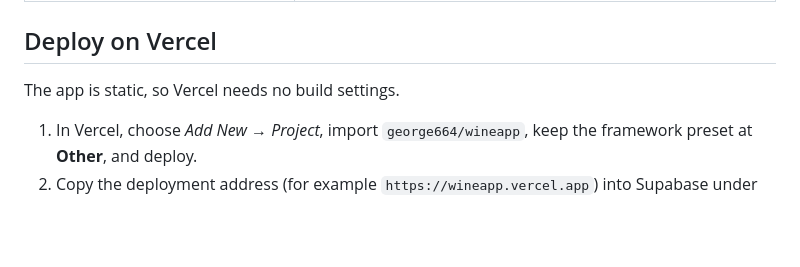
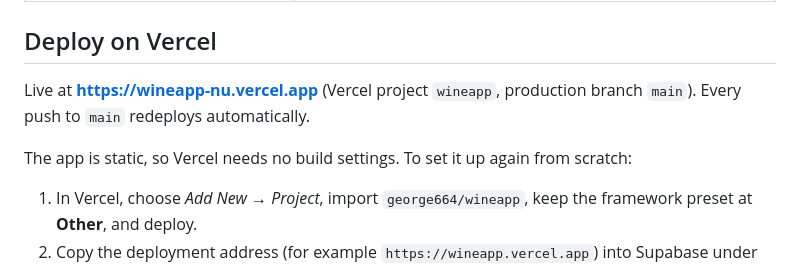
Before and after one commit to george664/wineapp, a Markdown page: README.md, the part around the change. Drawn GitHub-style; blank space fills up the shorter version.

Commit message:
Add live Vercel address to README
Co-Authored-By: Claude Opus 5.5 <noreply@anthropic.com>
Claude-Session: https://claude.ai/code/session_01BXHKPpm6BJZ1ivH9eAQSWE

```diff
--- a/README.md
+++ b/README.md
@@ -21,7 +21,9 @@ App for a Quebec wine importer (private import) to manage suppliers, incoming sh
 
 ## Deploy on Vercel
 
-The app is static, so Vercel needs no build settings.
+Live at **https://wineapp-nu.vercel.app** (Vercel project `wineapp`, production branch `main`). Every push to `main` redeploys automatically.
+
+The app is static, so Vercel needs no build settings. To set it up again from scratch:
 
 1. In Vercel, choose *Add New → Project*, import `george664/wineapp`, keep the framework preset at **Other**, and deploy.
 2. Copy the deployment address (for example `https://wineapp.vercel.app`) into Supabase under *Authentication → URL Configuration → Site URL*.
```
